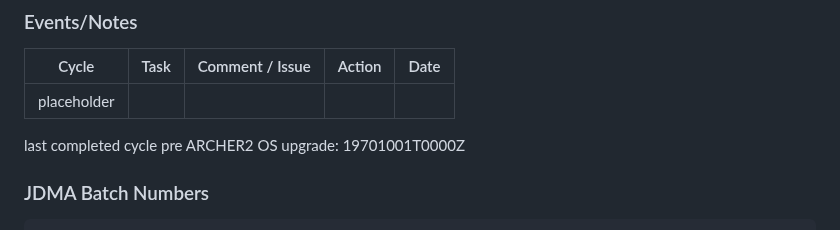
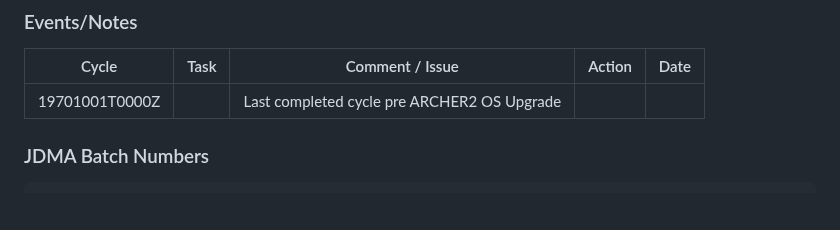
Before and after one commit to NCAS-CMS/canari, a Markdown page: docs/hist2/3-cw345.md, the part around the change. Drawn GitHub-style; blank space fills up the shorter version.

````diff
--- a/docs/hist2/3-cw345.md
+++ b/docs/hist2/3-cw345.md
@@ -11,11 +11,7 @@
 
 | Cycle | Task | Comment / Issue | Action | Date |
 | ---   | ---  | ---             | ---    | ---  |
-| placeholder |      |       |       |      |
-
-
-
-last completed cycle pre ARCHER2 OS upgrade: 19701001T0000Z
+| 19701001T0000Z |      |  Last completed cycle pre ARCHER2 OS Upgrade     |       |      |
 
 ### JDMA Batch Numbers
 ```
````
